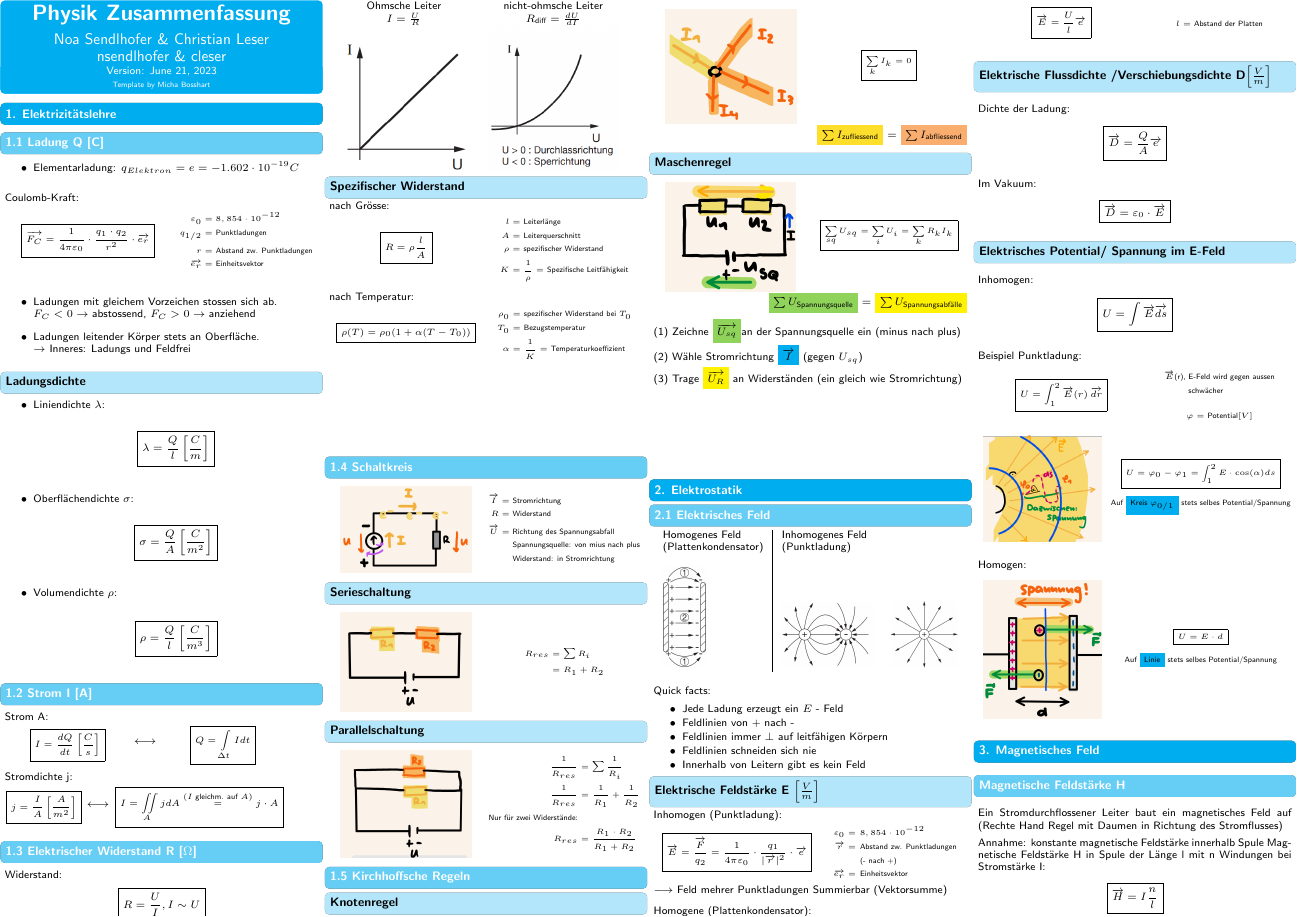
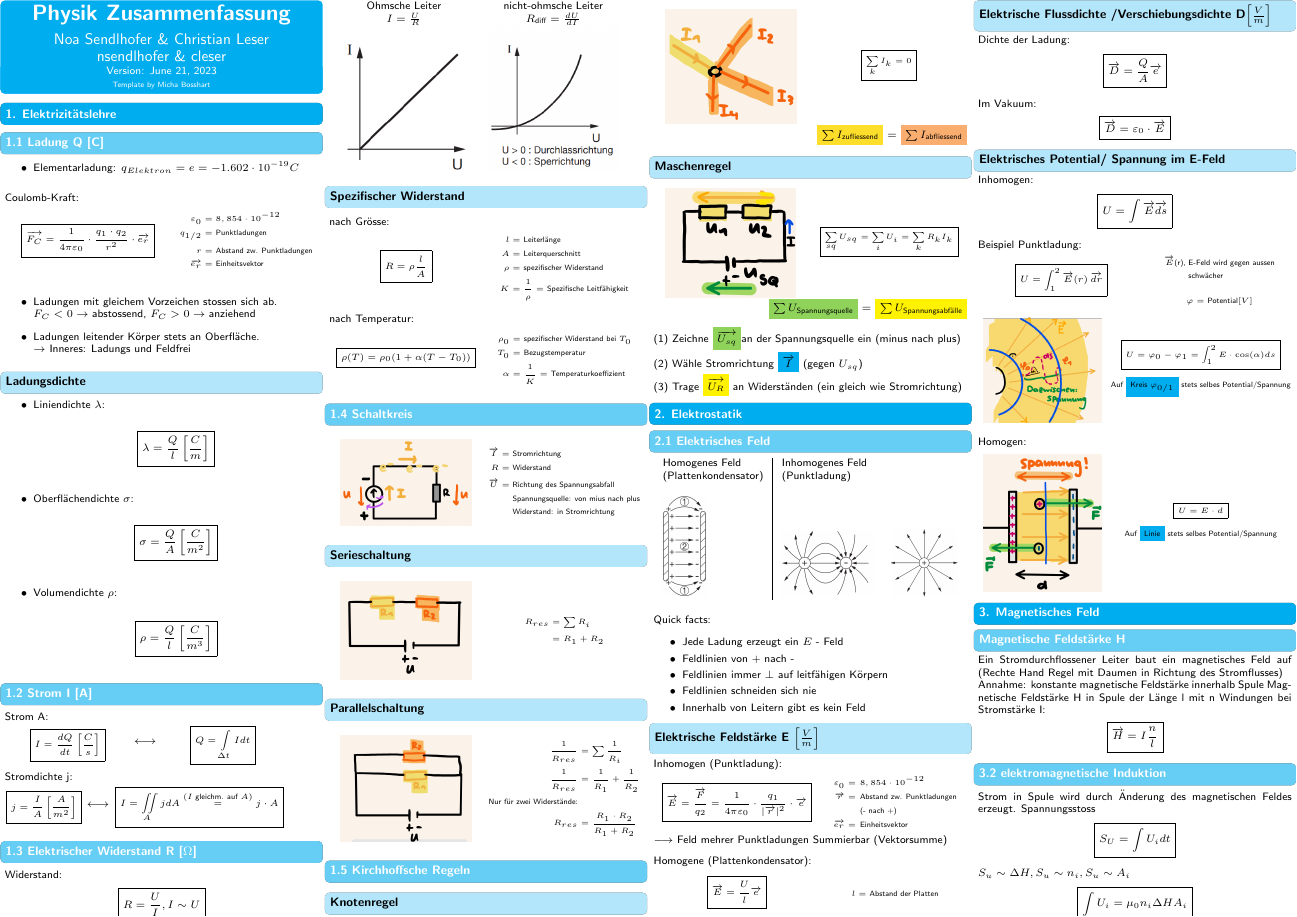
Before and after one commit to ETH-D-MAVT-Cheatsheets/Physik_Degiorgi_2023, a LaTeX document (cheatsheet/main.tex, which reads cheatsheet/src/1_strom_ladung/4_schaltkreis.tex): page 1 of 3. Compiled offline with pdfLaTeX.

Commit message:
Absätze

```diff
--- a/cheatsheet/src/1_strom_ladung/4_schaltkreis.tex
+++ b/cheatsheet/src/1_strom_ladung/4_schaltkreis.tex
@@ -1,5 +1,3 @@
-\vspace{20mm}
-
 \subsection*{1.4 Schaltkreis}
 \vspace{-1mm}
 \begin{minipage}{0.49\linewidth}
```
Also changed, not shown: cheatsheet/src/1_strom_ladung/5_kirchhoffsche_regeln.tex (+0 -1 lines).
